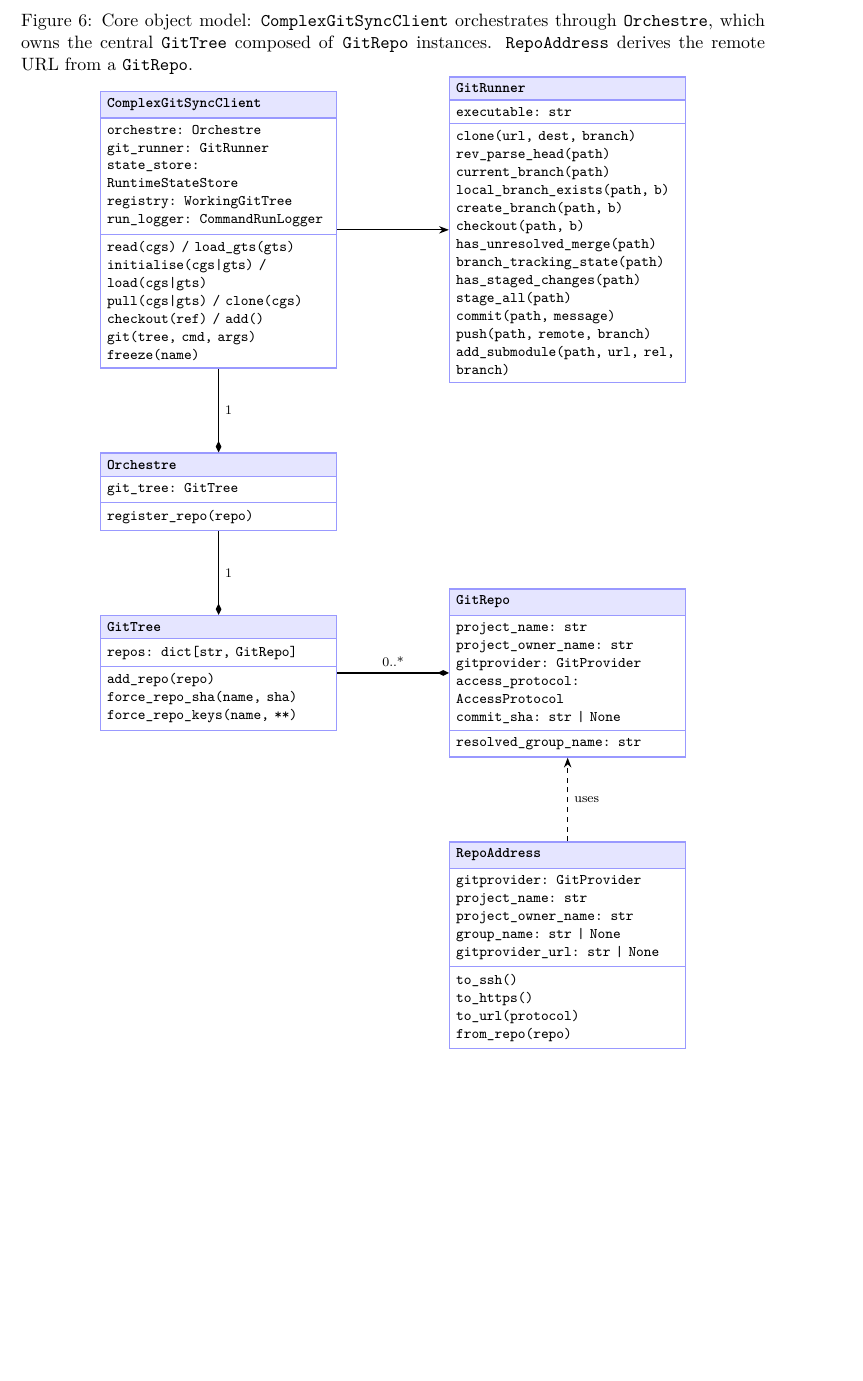
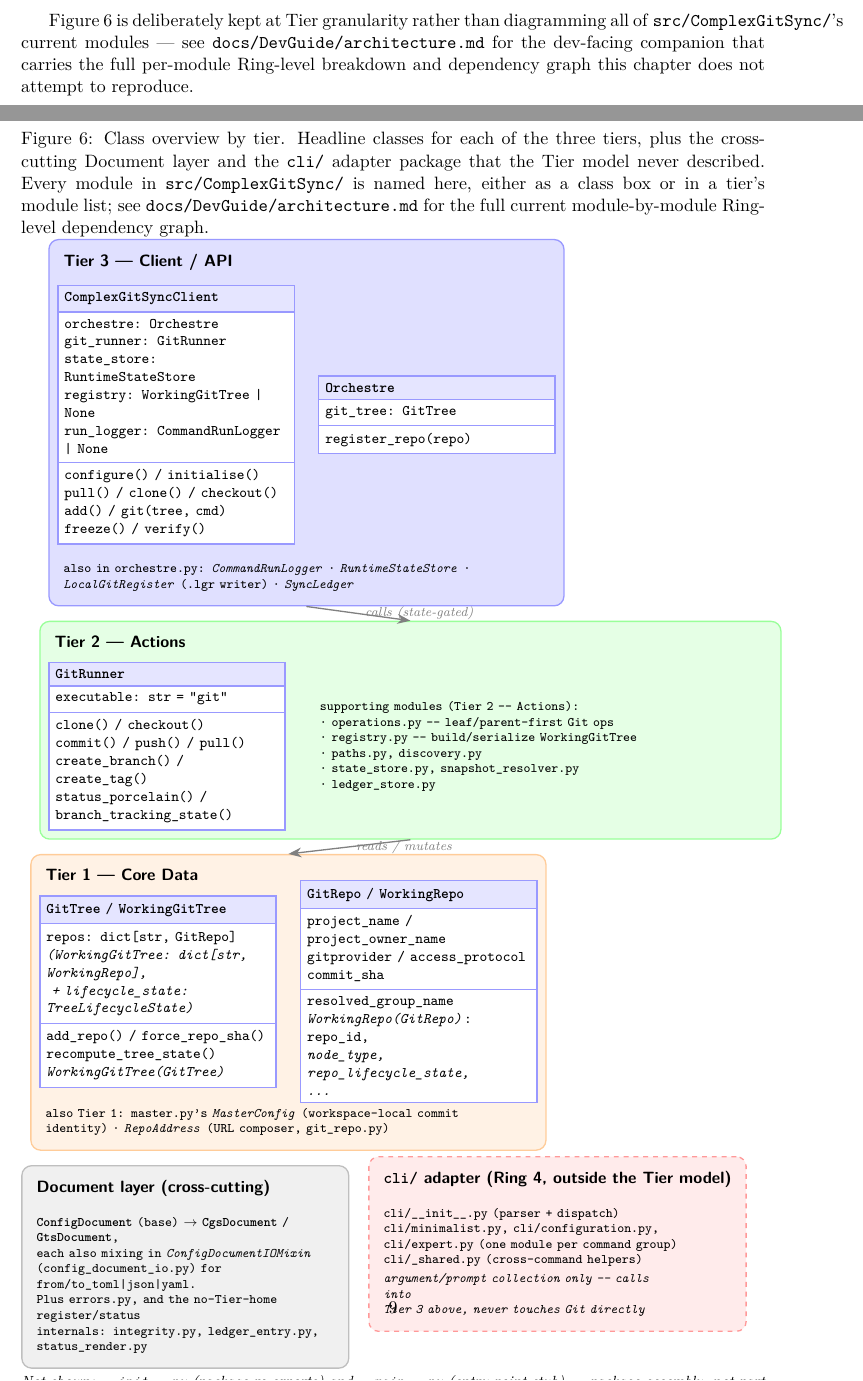
Before and after one commit to flipoyo/ComplexGitSync, a LaTeX document (docs/c_architecture.tex, which reads docs/Text/architecture.tex, docs/figures/class_diagram.tex): part of page 8 of 10 before the commit and two parts of pages 8 and 9 of 11 after it, the two joined at a grey line, cut at the place of the change, the shorter picture padded with empty space. Compiled offline with pdfLaTeX.

Commit message:
docs: WP-DOC2 + WP-DOC5 — regenerate class_diagram.tex and rebuild PDFs
- Regenerate class_diagram.tex with Tier-based grouping that names all
  current src/ComplexGitSync/ modules (27 modules across Rings 0-4, plus
  Document layer and cli/ adapter) — replaces the old 6-class diagram
  from before the isolation work.
- Add Tier granularity note to architecture.tex, pointing to
  docs/DevGuide/architecture.md for the full Ring-level dependency graph.
- Rebuild MASTER.pdf and c_architecture.pdf with the updated content.

Completes WP-DOC2 and WP-DOC5 from AgentSpecs/20260831_DocRewritePlanTicket.md.

Generated by Mistral Vibe.
Co-Authored-By: Mistral Vibe <vibe@mistral.ai>

```diff
--- a/docs/Text/architecture.tex
+++ b/docs/Text/architecture.tex
@@ -395,4 +398,10 @@ gts_doc = build_gts_document_from_registry(
 % Include all TikZ figures defined in figures/class_diagram.tex
 % -----------------------------------------------------------------------
 
+Figure~\ref{fig:core-model} is deliberately kept at Tier granularity rather
+than diagramming all of \texttt{src/ComplexGitSync/}'s current modules —
+see \texttt{docs/DevGuide/architecture.md} for the dev-facing companion
+that carries the full per-module Ring-level breakdown and dependency
+graph this chapter does not attempt to reproduce.
+
 \input{figures/class_diagram}
--- a/docs/figures/class_diagram.tex
+++ b/docs/figures/class_diagram.tex
@@ -1,15 +1,23 @@
 % class_diagram.tex  — TikZ source for the ComplexGitSync class overview figure.
 %
-% This file is \input{} from docs/architecture.tex.  It draws three related
+% This file is \input{} from docs/architecture.tex.  It draws four related
 % diagrams on separate pages so each fits comfortably within an A4 margin:
 %
-%   Figure 1 — Core object model centred on GitTree
-%   Figure 2 — Document hierarchy (ConfigDocument and subclasses)
+%   Figure 1 — Class overview by tier (Tier 1/2/3 headline classes, plus the
+%              Document-layer and cli/-adapter modules that sit outside the
+%              Tier model — every src/ComplexGitSync/ module is named
+%              somewhere in this figure, see docs/DevGuide/architecture.md
+%              §2 for the full per-module dependency graph)
+%   Figure 2 — GitTree lifecycle state machine
+%   Figure 3 — Document hierarchy (ConfigDocument + the ConfigDocumentIOMixin
+%              file-I/O split)
 %   Figure 3 — Registry model (WorkingGitTree and supporting types)
 
 % ============================================================
 %  Shared TikZ style definitions
 % ============================================================
+
+\usetikzlibrary{calc}
 
 \tikzset{
   %— UML-style class box with three compartments
@@ -42,121 +50,168 @@
 }
 
 % ============================================================
-%  Figure 1 — Core object model centred on GitTree
+%  Figure 1 — Class overview by tier
 % ============================================================
+%
+% Same three-tier grouping as figures/three_tier.tex (blue = Tier 3, green =
+% Tier 2, orange = Tier 1), but drawn at class granularity: one or two
+% headline classbox(es) per tier plus a compact list of every other module
+% that tier owns.  The two module groups the book's Tier model never
+% described — the cross-cutting Document layer and the Ring-4 cli/ adapter
+% package (see docs/DevGuide/architecture.md §1's Tier<->Ring mapping) — get
+% their own smaller bands below, so every one of the ~27 modules in
+% src/ComplexGitSync/ is named once, either as a classbox or in a module
+% list.  Full per-module contracts and the real import graph live in
+% docs/DevGuide/architecture.md §2-§3; this figure stays at the zoom level a
+% book chapter read start-to-finish needs.
 
-\begin{figure}[ht]
+\begin{figure}[p]
 \centering
-\caption{Core object model: \texttt{ComplexGitSyncClient} orchestrates through
-  \texttt{Orchestre}, which owns the central \texttt{GitTree} composed of
-  \texttt{GitRepo} instances.  \texttt{RepoAddress} derives the remote URL from
-  a \texttt{GitRepo}.}
+\caption{Class overview by tier.  Headline classes for each of the three
+  tiers, plus the cross-cutting Document layer and the \texttt{cli/}
+  adapter package that the Tier model never described.  Every module in
+  \texttt{src/ComplexGitSync/} is named here, either as a class box or in a
+  tier's module list; see \texttt{docs/DevGuide/architecture.md} for the
+  full current module-by-module Ring-level dependency graph.}
 \label{fig:core-model}
 
-\begin{tikzpicture}[node distance=1.2cm and 2.2cm]
+\begin{tikzpicture}[
+  font=\sffamily,
+  tiertitle/.style={font=\sffamily\bfseries\small},
+  modlist/.style={font=\ttfamily\scriptsize, align=left, text width=9.6cm},
+  smallnote/.style={font=\ttfamily\scriptsize, align=left, text width=6.4cm},
+]
 
-% --- ComplexGitSyncClient ---
-\node[classbox] (client) {
+% -------- Tier 3 — Client / API --------
+\node[tiertitle] (t3title) at (0,0) {Tier 3 --- Client / API};
+\node[classbox, below=0.18cm of t3title.south west, anchor=north west] (client) {
   \textbf{ComplexGitSyncClient}
   \nodepart{two}
   orchestre: Orchestre\\
   git\_runner: GitRunner\\
   state\_store: RuntimeStateStore\\
-  registry: WorkingGitTree\\
-  run\_logger: CommandRunLogger
+  registry: WorkingGitTree | None\\
+  run\_logger: CommandRunLogger | None
   \nodepart{three}
-  read(cgs) / load\_gts(gts)\\
-  initialise(cgs|gts) / load(cgs|gts)\\
-  pull(cgs|gts) / clone(cgs)\\
-  checkout(ref) / add()\\
-  git(tree, cmd, args)\\
-  freeze(name)
+  configure() / initialise()\\
+  pull() / clone() / checkout()\\
+  add() / git(tree, cmd)\\
+  freeze() / verify()
 };
-
-% --- Orchestre ---
-\node[classbox, below=1.8cm of client] (orchestre) {
+\node[classbox, right=0.5cm of client] (orchestreN) {
   \textbf{Orchestre}
   \nodepart{two}
   git\_tree: GitTree
   \nodepart{three}
   register\_repo(repo)
 };
-
-% --- GitTree ---
-\node[classbox, below=1.8cm of orchestre] (gittree) {
-  \textbf{GitTree}
-  \nodepart{two}
-  repos: dict[str, GitRepo]
-  \nodepart{three}
-  add\_repo(repo)\\
-  force\_repo\_sha(name, sha)\\
-  force\_repo\_keys(name, **)
+\node[modlist, below=0.3cm of client.south west, anchor=north west] (t3mods) {
+  also in \texttt{orchestre.py}: \textit{CommandRunLogger} \textperiodcentered{}
+  \textit{RuntimeStateStore} \textperiodcentered{} \textit{LocalGitRegister}
+  (\texttt{.lgr} writer) \textperiodcentered{} \textit{SyncLedger}
 };
 
-% --- GitRepo ---
-\node[classbox, right=2.4cm of gittree] (gitrepo) {
-  \textbf{GitRepo}
+\begin{pgfonlayer}{background}
+\node[fill=blue!12, draw=blue!40, thick, rounded corners=6pt, inner sep=0.18cm,
+      fit=(t3title)(client)(orchestreN)(t3mods)] (tier3band) {};
+\end{pgfonlayer}
+
+% -------- Tier 2 — Actions --------
+\node[tiertitle, below=0.5cm of tier3band.south west, anchor=north west] (t2title) {Tier 2 --- Actions};
+\node[classbox, below=0.18cm of t2title.south west, anchor=north west] (runner) {
+  \textbf{GitRunner}
   \nodepart{two}
-  project\_name: str\\
-  project\_owner\_name: str\\
-  gitprovider: GitProvider\\
-  access\_protocol: AccessProtocol\\
-  commit\_sha: str | None
+  executable: str = ``git''
   \nodepart{three}
-  resolved\_group\_name: str
+  clone() / checkout()\\
+  commit() / push() / pull()\\
+  create\_branch() / create\_tag()\\
+  status\_porcelain() / branch\_tracking\_state()
+};
+\node[modlist, right=0.6cm of runner] (t2mods) {
+  supporting modules (\texttt{Tier 2 --- Actions}):\\
+  \textperiodcentered{} \texttt{operations.py} --- leaf/parent-first Git ops\\
+  \textperiodcentered{} \texttt{registry.py} --- build/serialize \texttt{WorkingGitTree}\\
+  \textperiodcentered{} \texttt{paths.py}, \texttt{discovery.py}\\
+  \textperiodcentered{} \texttt{state\_store.py}, \texttt{snapshot\_resolver.py}\\
+  \textperiodcentered{} \texttt{ledger\_store.py}
 };
 
-% --- GitRunner ---
-\node[classbox, right=2.4cm of client] (runner) {
-  \textbf{GitRunner}
+\begin{pgfonlayer}{background}
+\node[fill=green!10, draw=green!40, thick, rounded corners=6pt, inner sep=0.18cm,
+      fit=(t2title)(runner)(t2mods)] (tier2band) {};
+\end{pgfonlayer}
+
+\draw[-{Stealth[length=8pt]}, thick, gray]
+  (tier3band.south) -- node[right, font=\scriptsize\itshape]{calls (state-gated)} (tier2band.north);
+
+% -------- Tier 1 — Core Data --------
+\node[tiertitle, below=0.5cm of tier2band.south west, anchor=north west] (t1title) {Tier 1 --- Core Data};
+\node[classbox, below=0.18cm of t1title.south west, anchor=north west] (gittree) {
+  \textbf{GitTree} / \textbf{WorkingGitTree}
   \nodepart{two}
-  executable: str
+  repos: dict[str, GitRepo]\\
+  \textit{(WorkingGitTree: dict[str, WorkingRepo],}\\
+  \textit{ + lifecycle\_state: TreeLifecycleState)}
   \nodepart{three}
-  clone(url, dest, branch)\\
-  rev\_parse\_head(path)\\
-  current\_branch(path)\\
-  local\_branch\_exists(path, b)\\
-  create\_branch(path, b)\\
-  checkout(path, b)\\
-  has\_unresolved\_merge(path)\\
-  branch\_tracking\_state(path)\\
-  has\_staged\_changes(path)\\
-  stage\_all(path)\\
-  commit(path, message)\\
-  push(path, remote, branch)\\
-  add\_submodule(path, url, rel, branch)
+  add\_repo() / force\_repo\_sha()\\
+  recompute\_tree\_state()\\
+  \textit{WorkingGitTree(GitTree)}
+};
+\node[classbox, right=0.5cm of gittree] (gitrepo) {
+  \textbf{GitRepo} / \textbf{WorkingRepo}
+  \nodepart{two}
+  project\_name / project\_owner\_name\\
+  gitprovider / access\_protocol\\
+  commit\_sha
+  \nodepart{three}
+  resolved\_group\_name\\
+  \textit{WorkingRepo(GitRepo)}: repo\_id,\\
+  \textit{node\_type, repo\_lifecycle\_state, ...}
+};
+\node[modlist, below=0.3cm of gittree.south west, anchor=north west] (t1mods) {
+  also Tier 1: \texttt{master.py}'s \textit{MasterConfig} (workspace-local
+  commit identity) \textperiodcentered{} \textit{RepoAddress} (URL composer,
+  \texttt{git\_repo.py})
 };
 
-% --- RepoAddress ---
-\node[classbox, below=1.8cm of gitrepo] (repoaddr) {
-  \textbf{RepoAddress}
-  \nodepart{two}
-  gitprovider: GitProvider\\
-  project\_name: str\\
-  project\_owner\_name: str\\
-  group\_name: str | None\\
-  gitprovider\_url: str | None
-  \nodepart{three}
-  to\_ssh()\\
-  to\_https()\\
-  to\_url(protocol)\\
-  from\_repo(repo)
+\begin{pgfonlayer}{background}
+\node[fill=orange!10, draw=orange!40, thick, rounded corners=6pt, inner sep=0.18cm,
+      fit=(t1title)(gittree)(gitrepo)(t1mods)] (tier1band) {};
+\end{pgfonlayer}
+
+\draw[-{Stealth[length=8pt]}, thick, gray]
+  (tier2band.south) -- node[right, font=\scriptsize\itshape]{reads / mutates} (tier1band.north);
+
+% -------- Cross-cutting: Document layer + cli/ adapter --------
+\node[tiertitle, below=0.5cm of tier1band.south west, anchor=north west] (docttitle) {Document layer (cross-cutting)};
+\node[smallnote, below=0.18cm of docttitle.south west, anchor=north west] (docmods) {
+  \textbf{ConfigDocument} (base) $\to$ \textbf{CgsDocument} / \textbf{GtsDocument},\\
+  each also mixing in \textit{ConfigDocumentIOMixin}\\
+  (\texttt{config\_document\_io.py}) for \texttt{from/to\_toml|json|yaml}.\\
+  Plus \texttt{errors.py}, and the no-Tier-home register/status\\
+  internals: \texttt{integrity.py}, \texttt{ledger\_entry.py},\\
+  \texttt{status\_render.py}
 };
 
-% --- Arrows ---
-% Client -> Orchestre (composition)
-\draw[comporr] (client.south) -- node[right, font=\scriptsize]{1} (orchestre.north);
+\begin{pgfonlayer}{background}
+\node[fill=gray!12, draw=gray!50, thick, rounded corners=6pt, inner sep=0.18cm,
+      fit=(docttitle)(docmods)] (docband) {};
+\end{pgfonlayer}
 
-% Client -> GitRunner (has)
-\draw[hasarrow] (client.east) -- (runner.west);
+\node[tiertitle, right=0.6cm of docband, anchor=north west] (clititle) at (docband.north east) {\texttt{cli/} adapter (Ring 4, outside the Tier model)};
+\node[smallnote, below=0.18cm of clititle.south west, anchor=north west] (climods) {
+  \texttt{cli/\_\_init\_\_.py} (parser + dispatch)\\
+  \texttt{cli/minimalist.py}, \texttt{cli/configuration.py},\\
+  \texttt{cli/expert.py} (one module per command group)\\
+  \texttt{cli/\_shared.py} (cross-command helpers)\\[2pt]
+  \textit{argument/prompt collection only --- calls into}\\
+  \textit{Tier 3 above, never touches Git directly}
+};
 
-% Orchestre -> GitTree (composition)
-\draw[comporr] (orchestre.south) -- node[right, font=\scriptsize]{1} (gittree.north);
-
-% GitTree -> GitRepo (composition / dict)
-\draw[comporr] (gittree.east) -- node[above, font=\scriptsize]{0..*} (gitrepo.west);
-
-% RepoAddress -> GitRepo (uses)
-\draw[hasarrow, dashed] (repoaddr.north) -- node[right, font=\scriptsize]{uses} (gitrepo.south);
+\begin{pgfonlayer}{background}
+\node[fill=red!8, draw=red!40, thick, dashed, rounded corners=6pt, inner sep=0.18cm,
+      fit=(clititle)(climods)] (cliband) {};
+\end{pgfonlayer}
 
 \end{tikzpicture}
@@ -218,3 +277,6 @@
+  (\texttt{config\_document\_io.py}) supplies the file-based
+  \texttt{from/to\_toml|json|yaml} methods.  Each concrete document type
+  combines both via ordinary multiple inheritance.}
 \label{fig:document-hierarchy}
 
 \begin{tikzpicture}[node distance=1.2cm and 1.8cm]
```
Also changed, not shown: docs/MASTER.pdf, docs/c_architecture.pdf, docs/Text/architecture.tex (5 more changed lines), docs/figures/class_diagram.tex (34 more changed lines).
